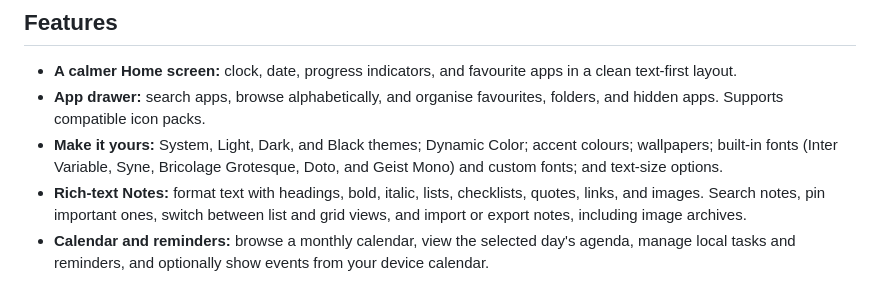
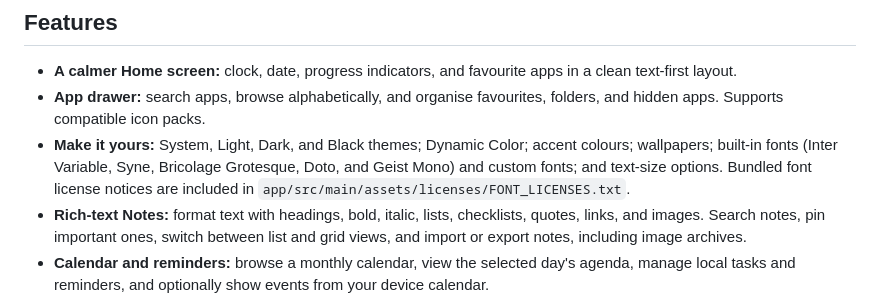
Before and after one commit to insomdroid/Dislauncher, a Markdown page: README.md, the part around the change. Rendered like a GitHub page.

Commit message:
Document bundled font licenses

```diff
--- a/README.md
+++ b/README.md
@@ -19,7 +19,7 @@ Dislauncher is a lightweight Android launcher for a calm, text-first Home screen
 
 - **A calmer Home screen:** clock, date, progress indicators, and favourite apps in a clean text-first layout.
 - **App drawer:** search apps, browse alphabetically, and organise favourites, folders, and hidden apps. Supports compatible icon packs.
-- **Make it yours:** System, Light, Dark, and Black themes; Dynamic Color; accent colours; wallpapers; built-in fonts (Inter Variable, Syne, Bricolage Grotesque, Doto, and Geist Mono) and custom fonts; and text-size options.
+- **Make it yours:** System, Light, Dark, and Black themes; Dynamic Color; accent colours; wallpapers; built-in fonts (Inter Variable, Syne, Bricolage Grotesque, Doto, and Geist Mono) and custom fonts; and text-size options. Bundled font license notices are included in `app/src/main/assets/licenses/FONT_LICENSES.txt`.
 - **Rich-text Notes:** format text with headings, bold, italic, lists, checklists, quotes, links, and images. Search notes, pin important ones, switch between list and grid views, and import or export notes, including image archives.
 - **Calendar and reminders:** browse a monthly calendar, view the selected day's agenda, manage local tasks and reminders, and optionally show events from your device calendar.
 - **Scientific Calculator:** solve everyday and more advanced calculations, with calculation history.
```
